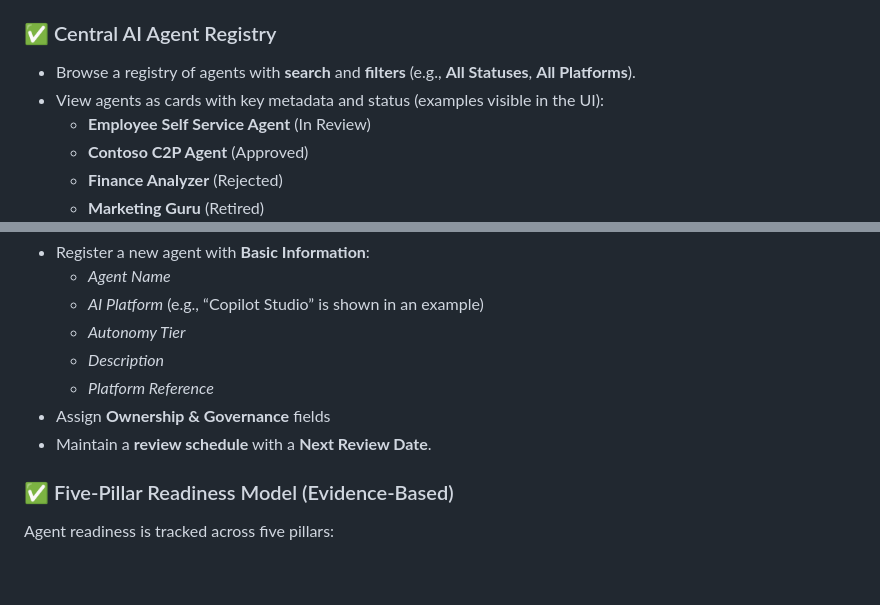
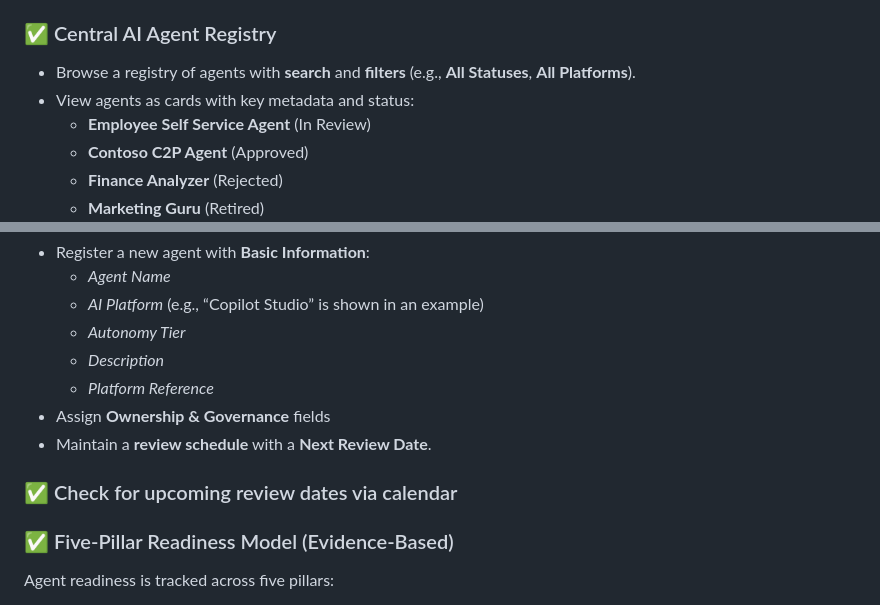
Before and after one commit to BojanBuhac/AI-Agent-Central, a Markdown page: README.md, 2 parts joined by grey strips. Drawn GitHub-style; blank space fills up the shorter version.

```diff
--- a/README.md
+++ b/README.md
@@ -36,7 +36,7 @@ Agent Registry implements these as **five operational readiness pillars** used t
 
 ### ✅ Central AI Agent Registry
 - Browse a registry of agents with **search** and **filters** (e.g., **All Statuses**, **All Platforms**).
-- View agents as cards with key metadata and status (examples visible in the UI):
+- View agents as cards with key metadata and status:
   - **Employee Self Service Agent** (In Review)
   - **Contoso C2P Agent** (Approved)
   - **Finance Analyzer** (Rejected)
@@ -53,6 +53,8 @@ Agent Registry implements these as **five operational readiness pillars** used t
   - *Platform Reference*
 - Assign **Ownership & Governance** fields
 - Maintain a **review schedule** with a **Next Review Date**.
+
+### ✅ Check for upcoming review dates via calendar
 
 ### ✅ Five-Pillar Readiness Model (Evidence-Based)
 Agent readiness is tracked across five pillars:
```
Also changed, not shown: other parts of README.md (+1 -1 lines).
